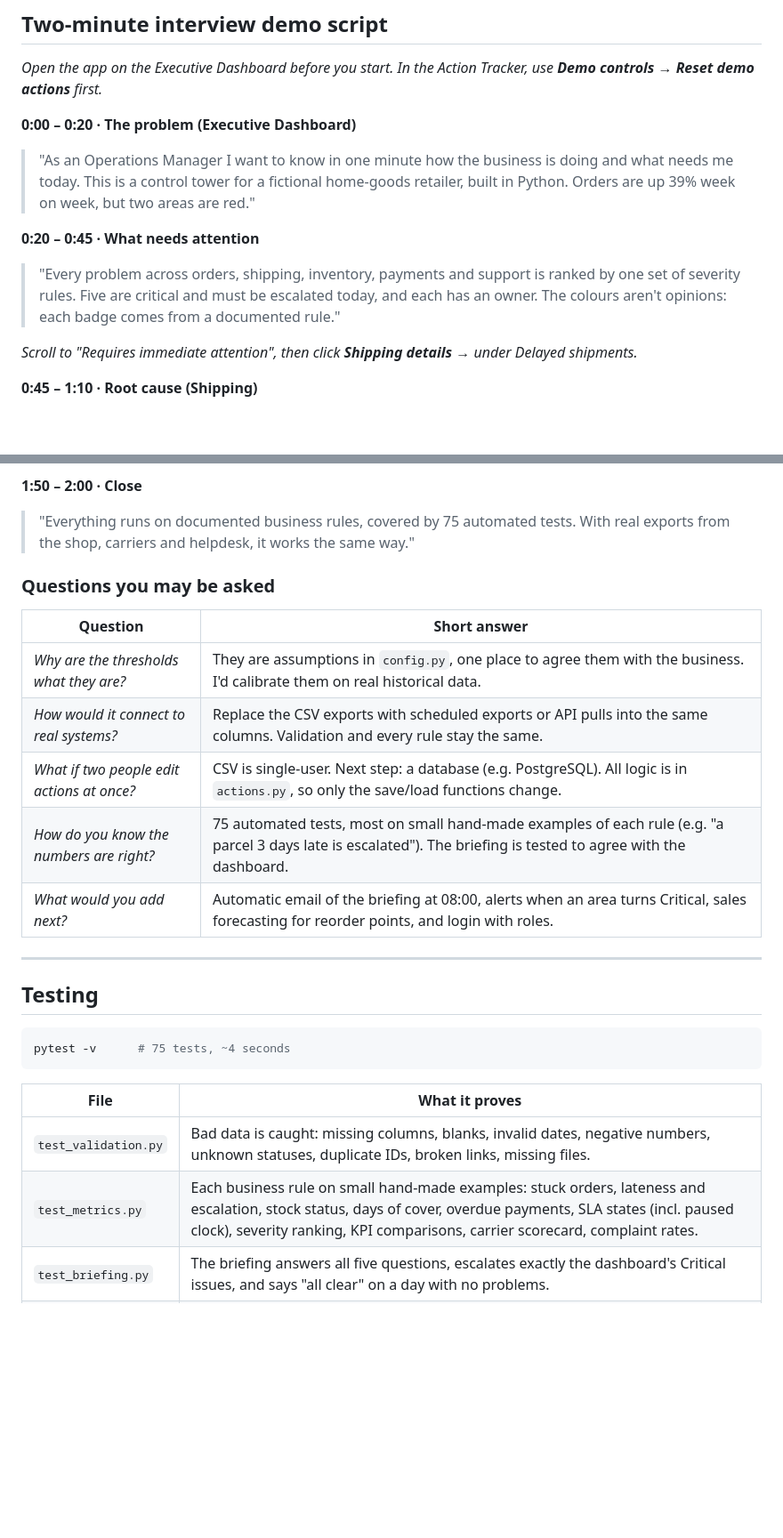
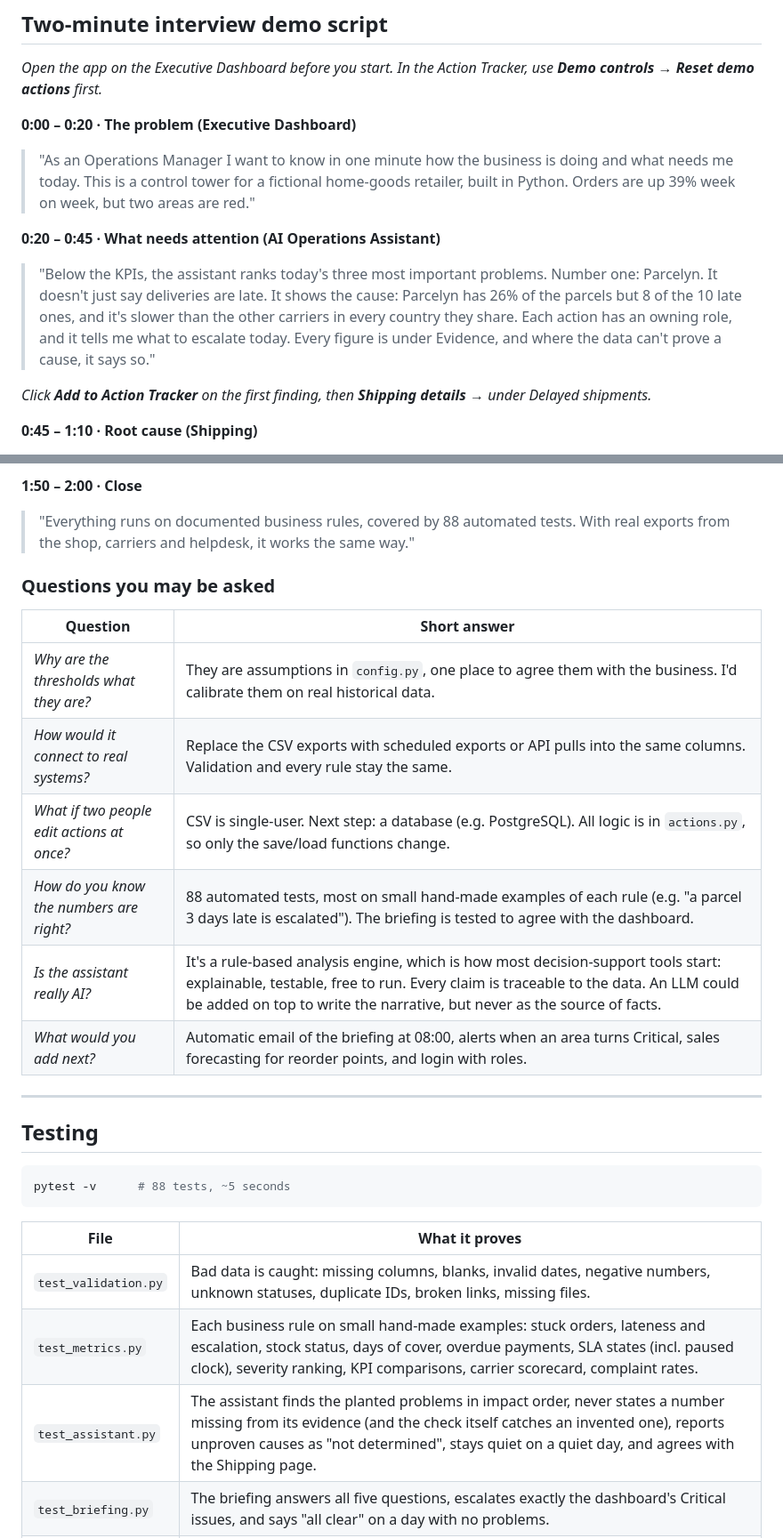
Before and after one commit to franciaolea/Application_to_Gotya, a Markdown page: README.md, 2 parts joined by grey strips. Shown at 89% size. Drawn GitHub-style; blank space fills up the shorter version.

````diff
--- a/README.md
+++ b/README.md
@@ -223,10 +275,10 @@ The fictional data is generated with a fixed seed, so it is identical on every r
 **0:00 – 0:20 · The problem (Executive Dashboard)**
 > "As an Operations Manager I want to know in one minute how the business is doing and what needs me today. This is a control tower for a fictional home-goods retailer, built in Python. Orders are up 39% week on week, but two areas are red."
 
-**0:20 – 0:45 · What needs attention**
-> "Every problem across orders, shipping, inventory, payments and support is ranked by one set of severity rules. Five are critical and must be escalated today, and each has an owner. The colours aren't opinions: each badge comes from a documented rule."
+**0:20 – 0:45 · What needs attention (AI Operations Assistant)**
+> "Below the KPIs, the assistant ranks today's three most important problems. Number one: Parcelyn. It doesn't just say deliveries are late. It shows the cause: Parcelyn has 26% of the parcels but 8 of the 10 late ones, and it's slower than the other carriers in every country they share. Each action has an owning role, and it tells me what to escalate today. Every figure is under Evidence, and where the data can't prove a cause, it says so."
 
-*Scroll to "Requires immediate attention", then click **Shipping details →** under Delayed shipments.*
+*Click **Add to Action Tracker** on the first finding, then **Shipping details →** under Delayed shipments.*
 
 **0:45 – 1:10 · Root cause (Shipping)**
 > "The symptom is late parcels. The cause is one carrier: Parcelyn is at 66% on time while the others are at 92%. And on the Support page" *(open Support, scroll to the last chart)* "it generates 20 complaints per 100 parcels, two to three times the others. That's a carrier review with data behind it, not a feeling."
@@ -238,7 +290,7 @@ The fictional data is generated with a fixed seed, so it is identical on every r
 > "Every morning this briefing is generated automatically: what's running well, what's delayed, what to escalate and to whom. I can paste it into the team channel." *(Open Action Tracker.)* "Then issues become actions with owners and due dates. The rules are enforced: you can't block an action without saying why, and resolution dates are recorded automatically."
 
 **1:50 – 2:00 · Close**
-> "Everything runs on documented business rules, covered by 75 automated tests. With real exports from the shop, carriers and helpdesk, it works the same way."
+> "Everything runs on documented business rules, covered by 88 automated tests. With real exports from the shop, carriers and helpdesk, it works the same way."
 
 ### Questions you may be asked
 
@@ -247,7 +299,8 @@ The fictional data is generated with a fixed seed, so it is identical on every r
 | *Why are the thresholds what they are?* | They are assumptions in `config.py`, one place to agree them with the business. I'd calibrate them on real historical data. |
 | *How would it connect to real systems?* | Replace the CSV exports with scheduled exports or API pulls into the same columns. Validation and every rule stay the same. |
 | *What if two people edit actions at once?* | CSV is single-user. Next step: a database (e.g. PostgreSQL). All logic is in `actions.py`, so only the save/load functions change. |
-| *How do you know the numbers are right?* | 75 automated tests, most on small hand-made examples of each rule (e.g. "a parcel 3 days late is escalated"). The briefing is tested to agree with the dashboard. |
+| *How do you know the numbers are right?* | 88 automated tests, most on small hand-made examples of each rule (e.g. "a parcel 3 days late is escalated"). The briefing is tested to agree with the dashboard. |
+| *Is the assistant really AI?* | It's a rule-based analysis engine, which is how most decision-support tools start: explainable, testable, free to run. Every claim is traceable to the data. An LLM could be added on top to write the narrative, but never as the source of facts. |
 | *What would you add next?* | Automatic email of the briefing at 08:00, alerts when an area turns Critical, sales forecasting for reorder points, and login with roles. |
 
 ---
@@ -255,13 +308,14 @@ The fictional data is generated with a fixed seed, so it is identical on every r
 ## Testing
 
 ```bash
-pytest -v      # 75 tests, ~4 seconds
+pytest -v      # 88 tests, ~5 seconds
 ```
 
 | File | What it proves |
 |---|---|
 | `test_validation.py` | Bad data is caught: missing columns, blanks, invalid dates, negative numbers, unknown statuses, duplicate IDs, broken links, missing files. |
 | `test_metrics.py` | Each business rule on small hand-made examples: stuck orders, lateness and escalation, stock status, days of cover, overdue payments, SLA states (incl. paused clock), severity ranking, KPI comparisons, carrier scorecard, complaint rates. |
+| `test_assistant.py` | The assistant finds the planted problems in impact order, never states a number missing from its evidence (and the check itself catches an invented one), reports unproven causes as "not determined", stays quiet on a quiet day, and agrees with the Shipping page. |
 | `test_briefing.py` | The briefing answers all five questions, escalates exactly the dashboard's Critical issues, and says "all clear" on a day with no problems. |
 | `test_actions.py` | Action rules, dated comments, change detection, validated and atomic save, demo reset. |
 | `test_demo_data.py` | The demo data meets the brief (≥30 orders, ≥20 products, ≥15 tickets), is reproducible, never dated after the snapshot, contains the planted scenarios and is labelled fictional. |
````
Also changed, not shown: other parts of README.md (+63 -11 lines), docs/screenshots/09_ai_assistant.png (added), 8 other files.
